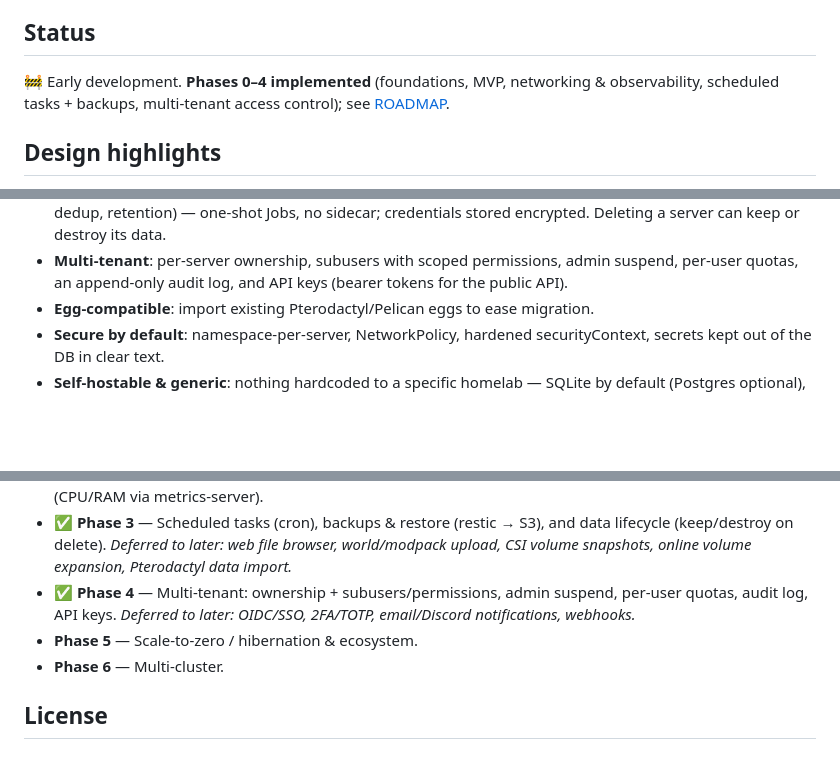
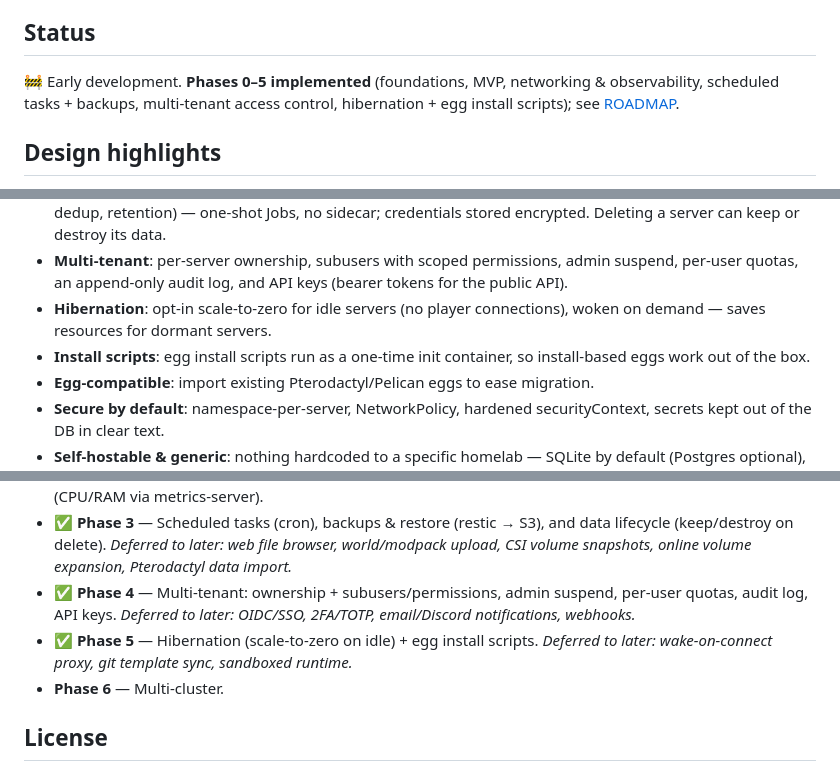
Before and after one commit to Lolozini/quetzal, a Markdown page: README.md, 3 parts joined by grey strips. GitHub-like rendering; blank space fills up the shorter version.

Commit message:
docs: mark Phase 5 complete (hibernation + install scripts)

```diff
--- a/README.md
+++ b/README.md
@@ -10,9 +10,9 @@ Pterodactyl **egg**) can be deployed.
 
 ## Status
 
-🚧 Early development. **Phases 0–4 implemented** (foundations, MVP, networking &
-observability, scheduled tasks + backups, multi-tenant access control);
-see [ROADMAP](#roadmap).
+🚧 Early development. **Phases 0–5 implemented** (foundations, MVP, networking &
+observability, scheduled tasks + backups, multi-tenant access control,
+hibernation + egg install scripts); see [ROADMAP](#roadmap).
 
 ## Design highlights
 
@@ -36,6 +36,10 @@ see [ROADMAP](#roadmap).
 - **Multi-tenant**: per-server ownership, subusers with scoped permissions,
   admin suspend, per-user quotas, an append-only audit log, and API keys
   (bearer tokens for the public API).
+- **Hibernation**: opt-in scale-to-zero for idle servers (no player connections),
+  woken on demand — saves resources for dormant servers.
+- **Install scripts**: egg install scripts run as a one-time init container, so
+  install-based eggs work out of the box.
 - **Egg-compatible**: import existing Pterodactyl/Pelican eggs to ease migration.
 - **Secure by default**: namespace-per-server, NetworkPolicy, hardened
   securityContext, secrets kept out of the DB in clear text.
@@ -65,7 +69,8 @@ Browser ──HTTP/WS──▶ api-server (UI + REST/WS + console proxy)
 - ✅ **Phase 4** — Multi-tenant: ownership + subusers/permissions, admin suspend,
   per-user quotas, audit log, API keys. _Deferred to later: OIDC/SSO, 2FA/TOTP,
   email/Discord notifications, webhooks._
-- **Phase 5** — Scale-to-zero / hibernation & ecosystem.
+- ✅ **Phase 5** — Hibernation (scale-to-zero on idle) + egg install scripts.
+  _Deferred to later: wake-on-connect proxy, git template sync, sandboxed runtime._
 - **Phase 6** — Multi-cluster.
 
 ## License
```
